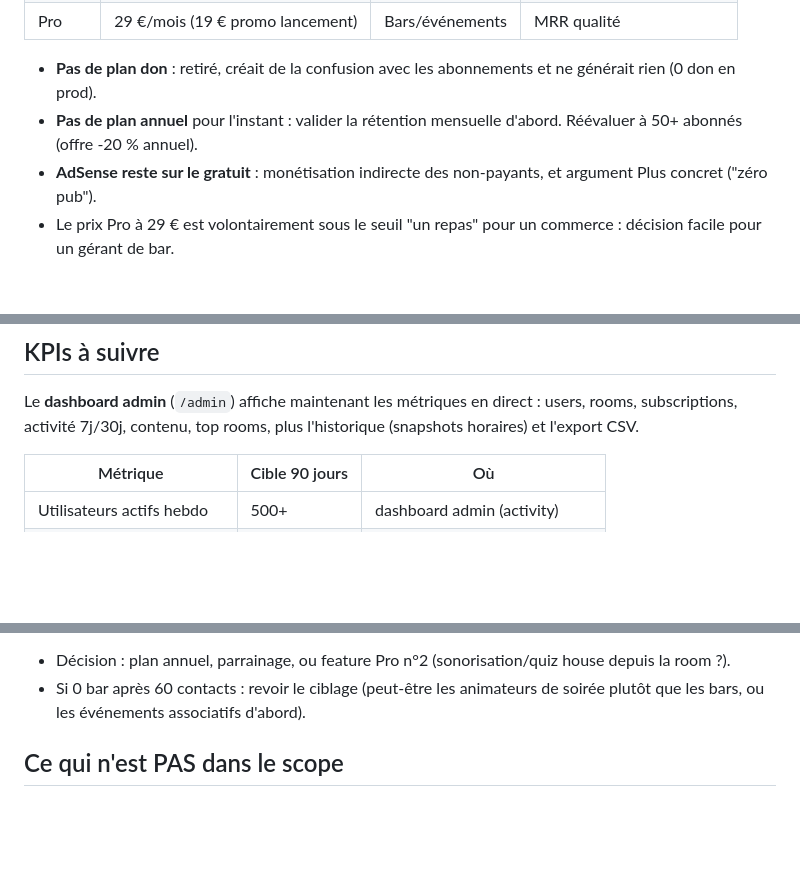
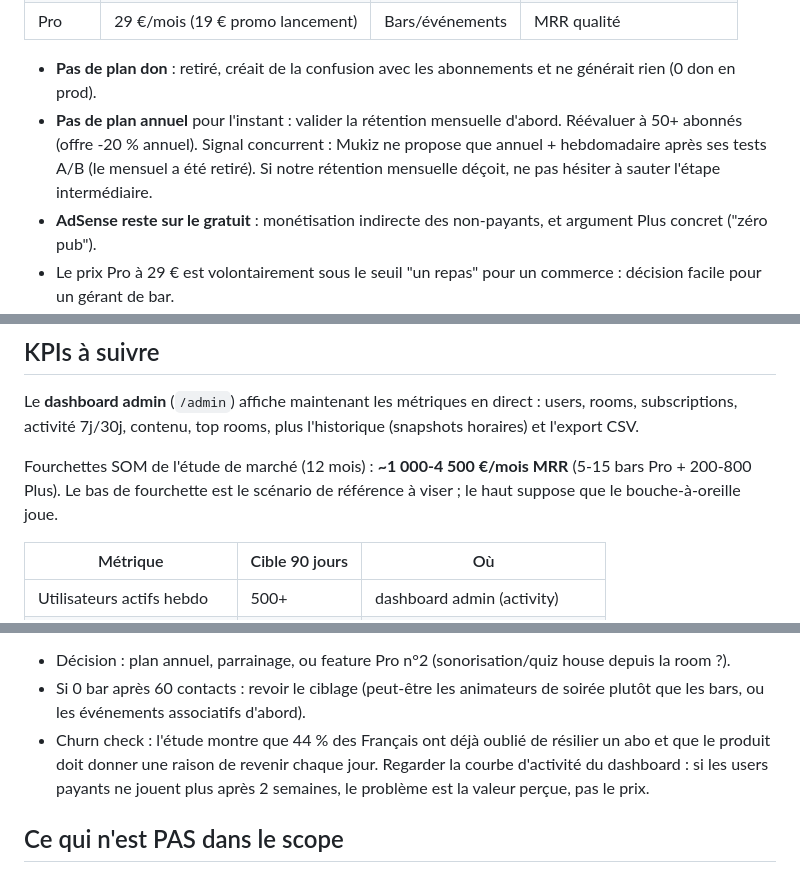
Before and after one commit to byPreaZy/blindallmusic, a Markdown page: docs/GTM.md, 3 parts joined by grey strips. Drawn GitHub-style; blank space fills up the shorter version.

```diff
--- a/docs/GTM.md
+++ b/docs/GTM.md
@@ -236,6 +266,9 @@ visible dans le sitemap.
   abonnements et ne générait rien (0 don en prod).
 - **Pas de plan annuel** pour l'instant : valider la rétention
   mensuelle d'abord. Réévaluer à 50+ abonnés (offre -20 % annuel).
+  Signal concurrent : Mukiz ne propose que annuel + hebdomadaire
+  après ses tests A/B (le mensuel a été retiré). Si notre rétention
+  mensuelle déçoit, ne pas hésiter à sauter l'étape intermédiaire.
 - **AdSense reste sur le gratuit** : monétisation indirecte des
   non-payants, et argument Plus concret ("zéro pub").
 - Le prix Pro à 29 € est volontairement sous le seuil "un repas"
@@ -268,6 +301,11 @@ visible dans le sitemap.
 Le **dashboard admin** (`/admin`) affiche maintenant les métriques
 en direct : users, rooms, subscriptions, activité 7j/30j, contenu,
 top rooms, plus l'historique (snapshots horaires) et l'export CSV.
+
+Fourchettes SOM de l'étude de marché (12 mois) : **~1 000-4 500 €/mois
+MRR** (5-15 bars Pro + 200-800 Plus). Le bas de fourchette est le
+scénario de référence à viser ; le haut suppose que le bouche-à-oreille
+joue.
 
 | Métrique | Cible 90 jours | Où |
 |---|---|---|
@@ -321,6 +359,11 @@ GROUP BY plan;
 - Si 0 bar après 60 contacts : revoir le ciblage (peut-être les
   animateurs de soirée plutôt que les bars, ou les événements
   associatifs d'abord).
+- Churn check : l'étude montre que 44 % des Français ont déjà
+  oublié de résilier un abo et que le produit doit donner une
+  raison de revenir chaque jour. Regarder la courbe d'activité
+  du dashboard : si les users payants ne jouent plus après 2
+  semaines, le problème est la valeur perçue, pas le prix.
 
 ## Ce qui n'est PAS dans le scope
 
```
Also changed, not shown: other parts of docs/GTM.md (+39 -9 lines), docs/MARKET_STUDY.md (added, +233 -0 lines).
